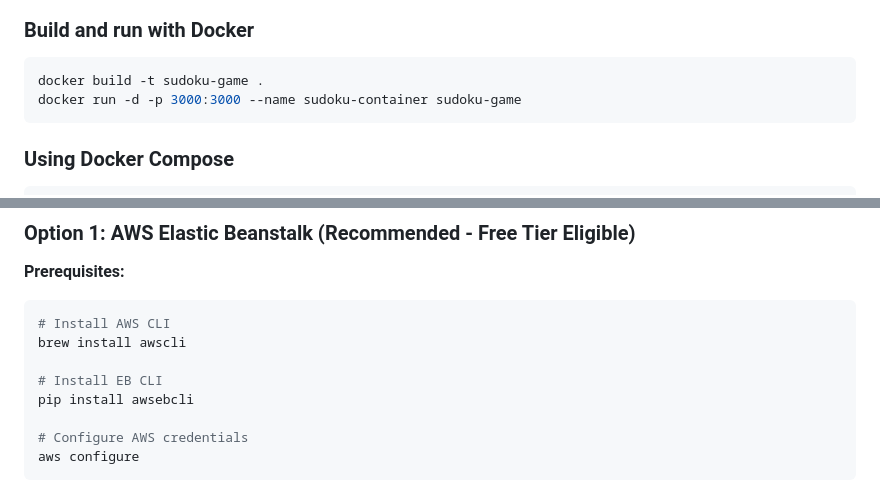
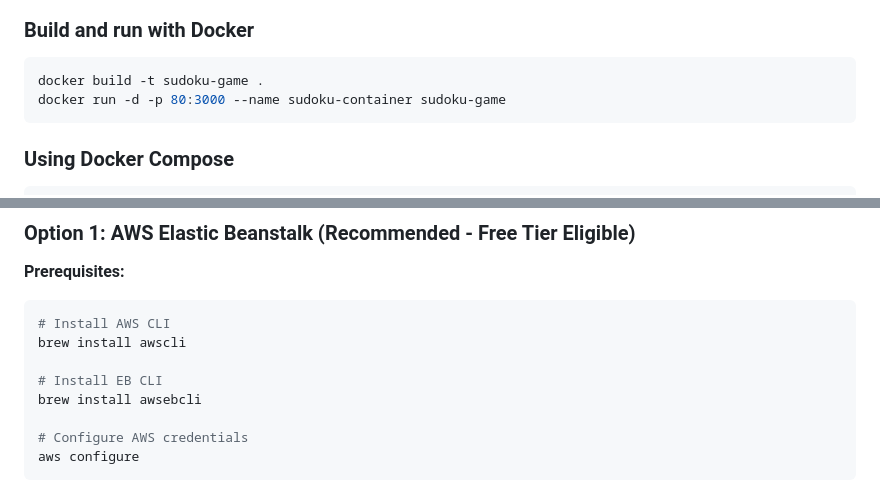
Before and after one commit to CoHuK/sudoku, a Markdown page: DEPLOYMENT.md, 2 parts joined by grey strips. GitHub-like rendering.

````diff
--- a/DEPLOYMENT.md
+++ b/DEPLOYMENT.md
@@ -22,7 +22,7 @@
 
 ```bash
 docker build -t sudoku-game .
-docker run -d -p 3000:3000 --name sudoku-container sudoku-game
+docker run -d -p 80:3000 --name sudoku-container sudoku-game
 ```
 
 ### Using Docker Compose
@@ -42,7 +42,7 @@ docker-compose up -d
 brew install awscli
 
 # Install EB CLI
-pip install awsebcli
+brew install awsebcli
 
 # Configure AWS credentials
 aws configure
````
